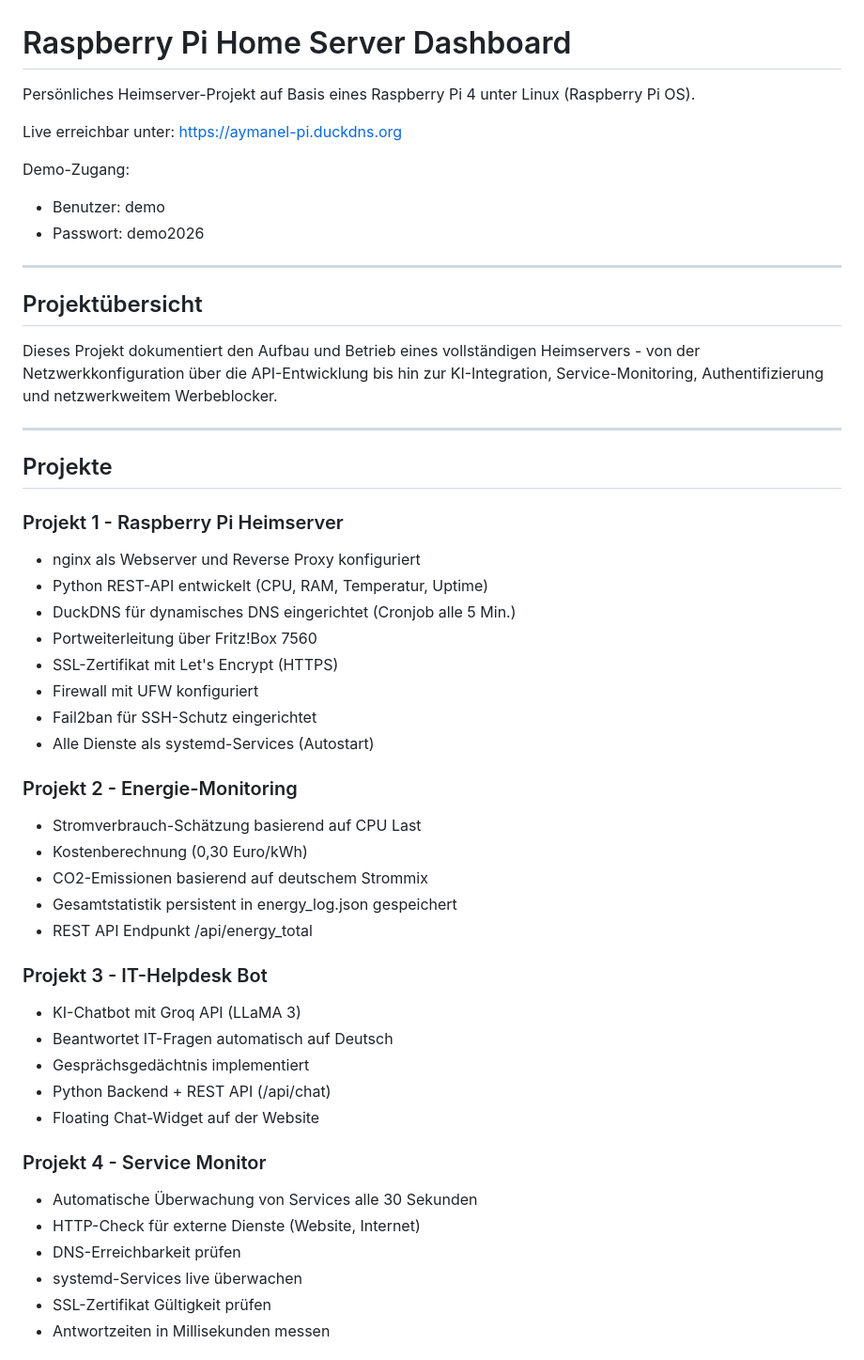
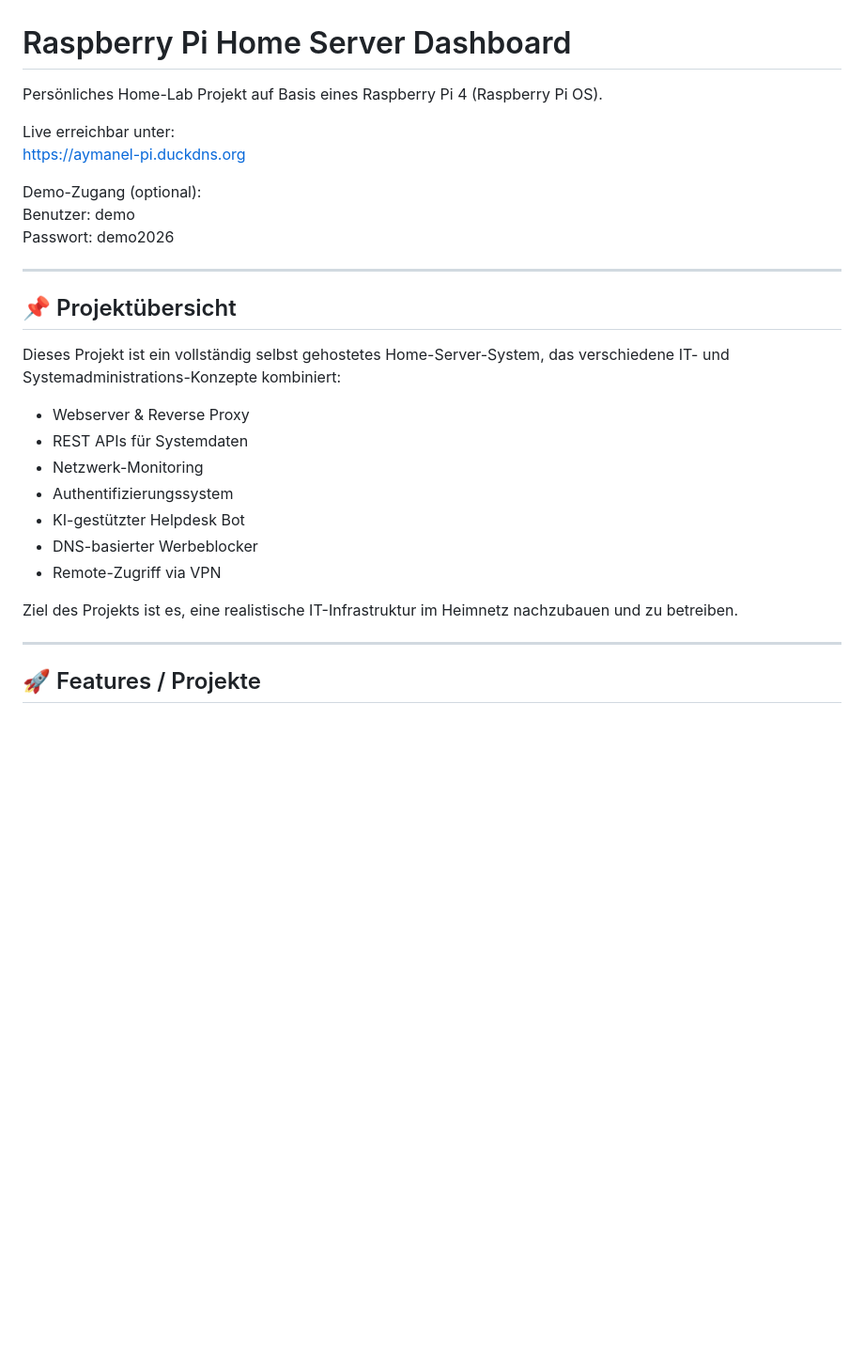
Before and after one commit to aymanltfl/pi-dashboard, a Markdown page: README.md, the part around one of its changes. Shown at 94% size. Drawn GitHub-style; blank space fills up the shorter version.

```diff
--- a/README.md
+++ b/README.md
@@ -1,52 +1,31 @@
 # Raspberry Pi Home Server Dashboard
 
-Persönliches Heimserver-Projekt auf Basis eines Raspberry Pi 4 unter Linux (Raspberry Pi OS).
+Persönliches Home-Lab Projekt auf Basis eines Raspberry Pi 4 (Raspberry Pi OS).
 
-Live erreichbar unter: https://aymanel-pi.duckdns.org
+Live erreichbar unter:
+https://aymanel-pi.duckdns.org
 
-Demo-Zugang:
-- Benutzer: demo
-- Passwort: demo2026
+Demo-Zugang (optional):
+Benutzer: demo
+Passwort: demo2026
 
 ---
 
-## Projektübersicht
+## 📌 Projektübersicht
 
-Dieses Projekt dokumentiert den Aufbau und Betrieb eines vollständigen Heimservers - von der Netzwerkkonfiguration über die API-Entwicklung bis hin zur KI-Integration, Service-Monitoring, Authentifizierung und netzwerkweitem Werbeblocker.
+Dieses Projekt ist ein vollständig selbst gehostetes Home-Server-System, das verschiedene IT- und Systemadministrations-Konzepte kombiniert:
+
+- Webserver & Reverse Proxy
+- REST APIs für Systemdaten
+- Netzwerk-Monitoring
+- Authentifizierungssystem
+- KI-gestützter Helpdesk Bot
+- DNS-basierter Werbeblocker
+- Remote-Zugriff via VPN
+
+Ziel des Projekts ist es, eine realistische IT-Infrastruktur im Heimnetz nachzubauen und zu betreiben.
 
 ---
 
-## Projekte
+## 🚀 Features / Projekte
 
-### Projekt 1 - Raspberry Pi Heimserver
-- nginx als Webserver und Reverse Proxy konfiguriert
-- Python REST-API entwickelt (CPU, RAM, Temperatur, Uptime)
-- DuckDNS für dynamisches DNS eingerichtet (Cronjob alle 5 Min.)
-- Portweiterleitung über Fritz!Box 7560
-- SSL-Zertifikat mit Let's Encrypt (HTTPS)
-- Firewall mit UFW konfiguriert
-- Fail2ban für SSH-Schutz eingerichtet
-- Alle Dienste als systemd-Services (Autostart)
-
-### Projekt 2 - Energie-Monitoring
-- Stromverbrauch-Schätzung basierend auf CPU Last
-- Kostenberechnung (0,30 Euro/kWh)
-- CO2-Emissionen basierend auf deutschem Strommix
-- Gesamtstatistik persistent in energy_log.json gespeichert
-- REST API Endpunkt /api/energy_total
-
-### Projekt 3 - IT-Helpdesk Bot
-- KI-Chatbot mit Groq API (LLaMA 3)
-- Beantwortet IT-Fragen automatisch auf Deutsch
-- Gesprächsgedächtnis implementiert
-- Python Backend + REST API (/api/chat)
-- Floating Chat-Widget auf der Website
-
-### Projekt 4 - Service Monitor
-- Automatische Überwachung von Services alle 30 Sekunden
-- HTTP-Check für externe Dienste (Website, Internet)
-- DNS-Erreichbarkeit prüfen
-- systemd-Services live überwachen
-- SSL-Zertifikat Gültigkeit prüfen
-- Antwortzeiten in Millisekunden messen
-
```
Also changed, not shown: other parts of README.md (+98 -76 lines).
